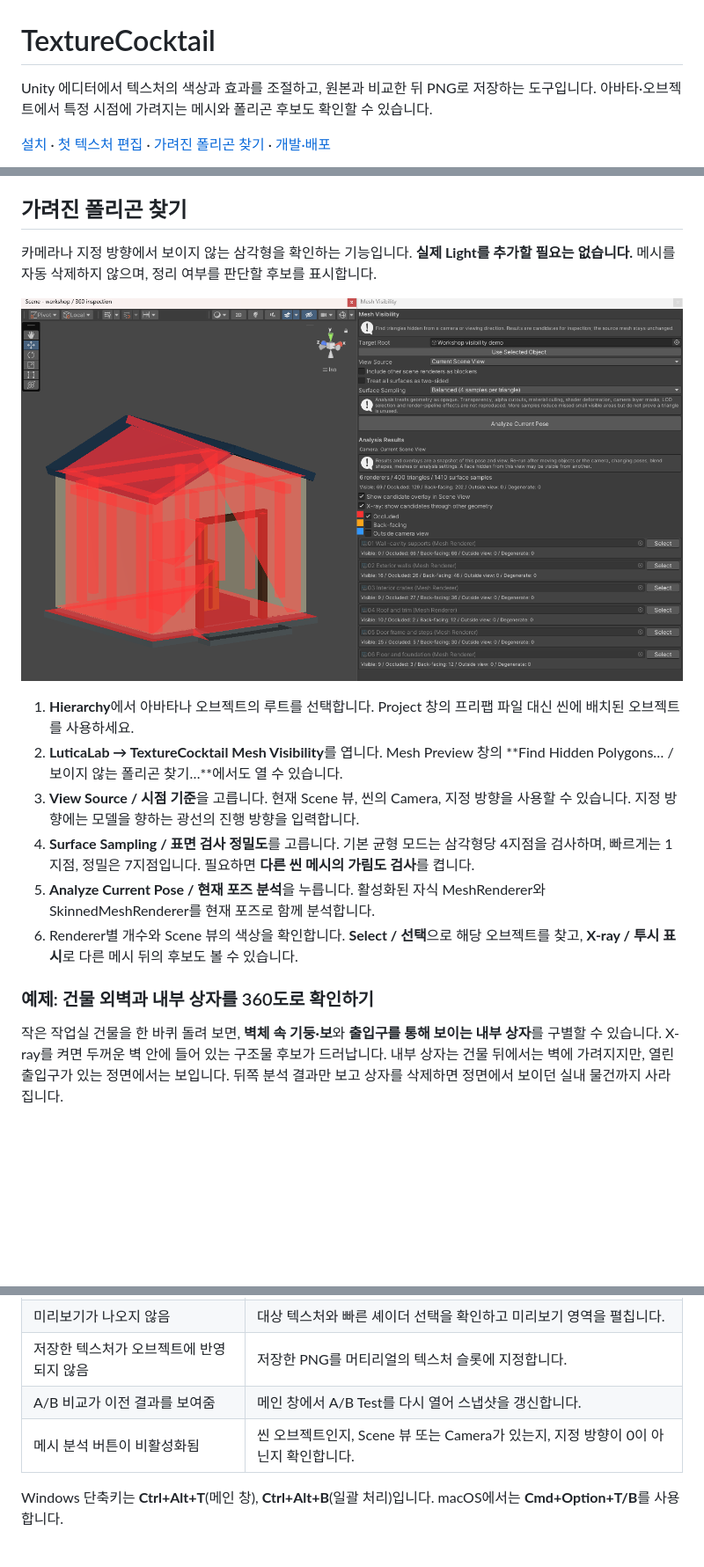
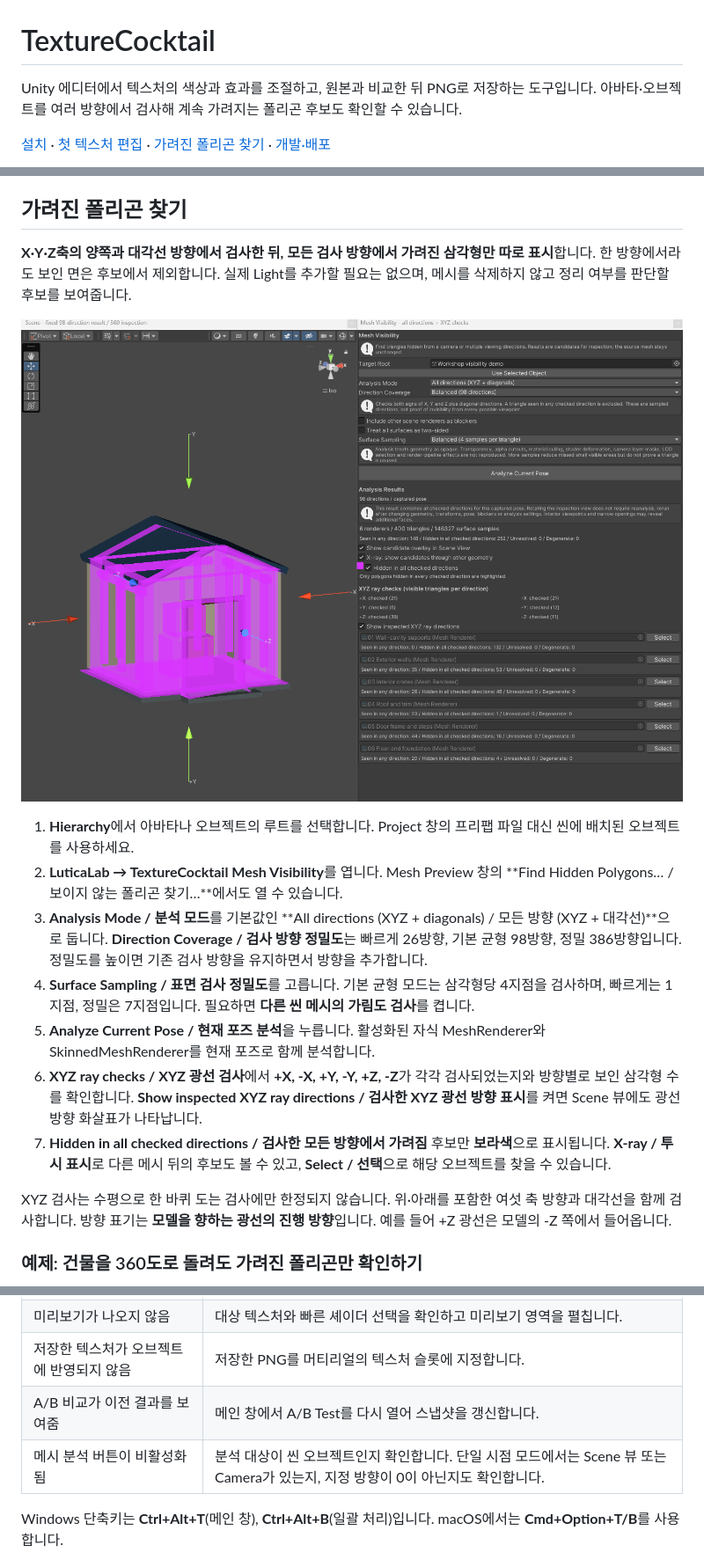
Before and after one commit to LuticaCANARD/TextureCocktail, a Markdown page: README.md, 3 parts joined by grey strips. Shown at 88% size. Drawn GitHub-style; pictures changed too: docs/media/mesh-visibility.png; blank space fills up the shorter version.

Commit message:
Add all-direction mesh visibility aggregation and XYZ diagnostics

```diff
--- a/README.md
+++ b/README.md
@@ -1,6 +1,6 @@
 # TextureCocktail
 
-Unity 에디터에서 텍스처의 색상과 효과를 조절하고, 원본과 비교한 뒤 PNG로 저장하는 도구입니다. 아바타·오브젝트에서 특정 시점에 가려지는 메시와 폴리곤 후보도 확인할 수 있습니다.
+Unity 에디터에서 텍스처의 색상과 효과를 조절하고, 원본과 비교한 뒤 PNG로 저장하는 도구입니다. 아바타·오브젝트를 여러 방향에서 검사해 계속 가려지는 폴리곤 후보도 확인할 수 있습니다.
 
 [설치](#설치) · [첫 텍스처 편집](#첫-텍스처-편집) · [가려진 폴리곤 찾기](#가려진-폴리곤-찾기) · [개발·배포](docs/development.md)
 
@@ -89,5 +89,5 @@ A/B 창의 After 이미지는 창을 열 당시의 스냅샷입니다. 편집
 
 ## 가려진 폴리곤 찾기
 
-카메라나 지정 방향에서 보이지 않는 삼각형을 확인하는 기능입니다. **실제 Light를 추가할 필요는 없습니다.** 메시를 자동 삭제하지 않으며, 정리 여부를 판단할 후보를 표시합니다.
+**X·Y·Z축의 양쪽과 대각선 방향에서 검사한 뒤, 모든 검사 방향에서 가려진 삼각형만 따로 표시**합니다. 한 방향에서라도 보인 면은 후보에서 제외합니다. 실제 Light를 추가할 필요는 없으며, 메시를 삭제하지 않고 정리 여부를 판단할 후보를 보여줍니다.
 
@@ -95,12 +95,13 @@ A/B 창의 After 이미지는 창을 열 당시의 스냅샷입니다. 편집
 
 1. **Hierarchy**에서 아바타나 오브젝트의 루트를 선택합니다. Project 창의 프리팹 파일 대신 씬에 배치된 오브젝트를 사용하세요.
 2. **LuticaLab → TextureCocktail Mesh Visibility**를 엽니다. Mesh Preview 창의 **Find Hidden Polygons… / 보이지 않는 폴리곤 찾기…**에서도 열 수 있습니다.
-3. **View Source / 시점 기준**을 고릅니다. 현재 Scene 뷰, 씬의 Camera, 지정 방향을 사용할 수 있습니다. 지정 방향에는 모델을 향하는 광선의 진행 방향을 입력합니다.
+3. **Analysis Mode / 분석 모드**를 기본값인 **All directions (XYZ + diagonals) / 모든 방향 (XYZ + 대각선)**으로 둡니다. **Direction Coverage / 검사 방향 정밀도**는 빠르게 26방향, 기본 균형 98방향, 정밀 386방향입니다. 정밀도를 높이면 기존 검사 방향을 유지하면서 방향을 추가합니다.
 4. **Surface Sampling / 표면 검사 정밀도**를 고릅니다. 기본 균형 모드는 삼각형당 4지점을 검사하며, 빠르게는 1지점, 정밀은 7지점입니다. 필요하면 **다른 씬 메시의 가림도 검사**를 켭니다.
 5. **Analyze Current Pose / 현재 포즈 분석**을 누릅니다. 활성화된 자식 MeshRenderer와 SkinnedMeshRenderer를 현재 포즈로 함께 분석합니다.
-6. Renderer별 개수와 Scene 뷰의 색상을 확인합니다. **Select / 선택**으로 해당 오브젝트를 찾고, **X-ray / 투시 표시**로 다른 메시 뒤의 후보도 볼 수 있습니다.
+6. **XYZ ray checks / XYZ 광선 검사**에서 **+X, -X, +Y, -Y, +Z, -Z**가 각각 검사되었는지와 방향별로 보인 삼각형 수를 확인합니다. **Show inspected XYZ ray directions / 검사한 XYZ 광선 방향 표시**를 켜면 Scene 뷰에도 광선 방향 화살표가 나타납니다.
+7. **Hidden in all checked directions / 검사한 모든 방향에서 가려짐** 후보만 **보라색**으로 표시됩니다. **X-ray / 투시 표시**로 다른 메시 뒤의 후보도 볼 수 있고, **Select / 선택**으로 해당 오브젝트를 찾을 수 있습니다.
 
-### 예제: 건물 외벽과 내부 상자를 360도로 확인하기
+XYZ 검사는 수평으로 한 바퀴 도는 검사에만 한정되지 않습니다. 위·아래를 포함한 여섯 축 방향과 대각선을 함께 검사합니다. 방향 표기는 **모델을 향하는 광선의 진행 방향**입니다. 예를 들어 +Z 광선은 모델의 -Z 쪽에서 들어옵니다.
 
-작은 작업실 건물을 한 바퀴 돌려 보면, **벽체 속 기둥·보**와 **출입구를 통해 보이는 내부 상자**를 구별할 수 있습니다. X-ray를 켜면 두꺼운 벽 안에 들어 있는 구조물 후보가 드러납니다. 내부 상자는 건물 뒤에서는 벽에 가려지지만, 열린 출입구가 있는 정면에서는 보입니다. 뒤쪽 분석 결과만 보고 상자를 삭제하면 정면에서 보이던 실내 물건까지 사라집니다.
+### 예제: 건물을 360도로 돌려도 가려진 폴리곤만 확인하기
 
@@ -134,7 +150,7 @@ GIF는 현재 Scene 뷰를 360도 회전하면서 **각 시점에서 다시 분
 | 미리보기가 나오지 않음 | 대상 텍스처와 빠른 셰이더 선택을 확인하고 미리보기 영역을 펼칩니다. |
 | 저장한 텍스처가 오브젝트에 반영되지 않음 | 저장한 PNG를 머티리얼의 텍스처 슬롯에 지정합니다. |
 | A/B 비교가 이전 결과를 보여줌 | 메인 창에서 A/B Test를 다시 열어 스냅샷을 갱신합니다. |
-| 메시 분석 버튼이 비활성화됨 | 씬 오브젝트인지, Scene 뷰 또는 Camera가 있는지, 지정 방향이 0이 아닌지 확인합니다. |
+| 메시 분석 버튼이 비활성화됨 | 분석 대상이 씬 오브젝트인지 확인합니다. 단일 시점 모드에서는 Scene 뷰 또는 Camera가 있는지, 지정 방향이 0이 아닌지도 확인합니다. |
 
 Windows 단축키는 **Ctrl+Alt+T**(메인 창), **Ctrl+Alt+B**(일괄 처리)입니다. macOS에서는 **Cmd+Option+T/B**를 사용합니다.
 
```
Also changed, not shown: other parts of README.md (+21 -6 lines), docs/development.md (+2 -1 lines), docs/media/capture-notes.md (+27 -12 lines), 11 other files.
